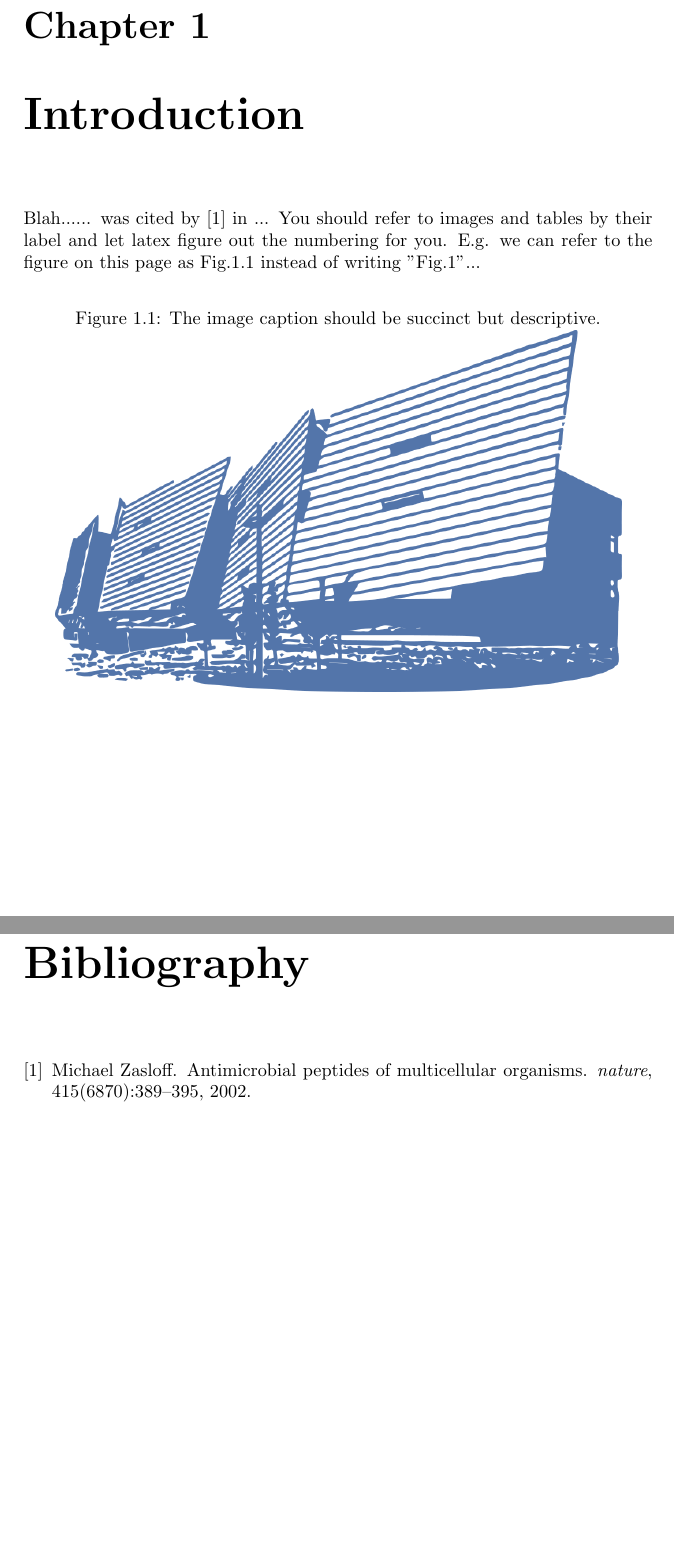
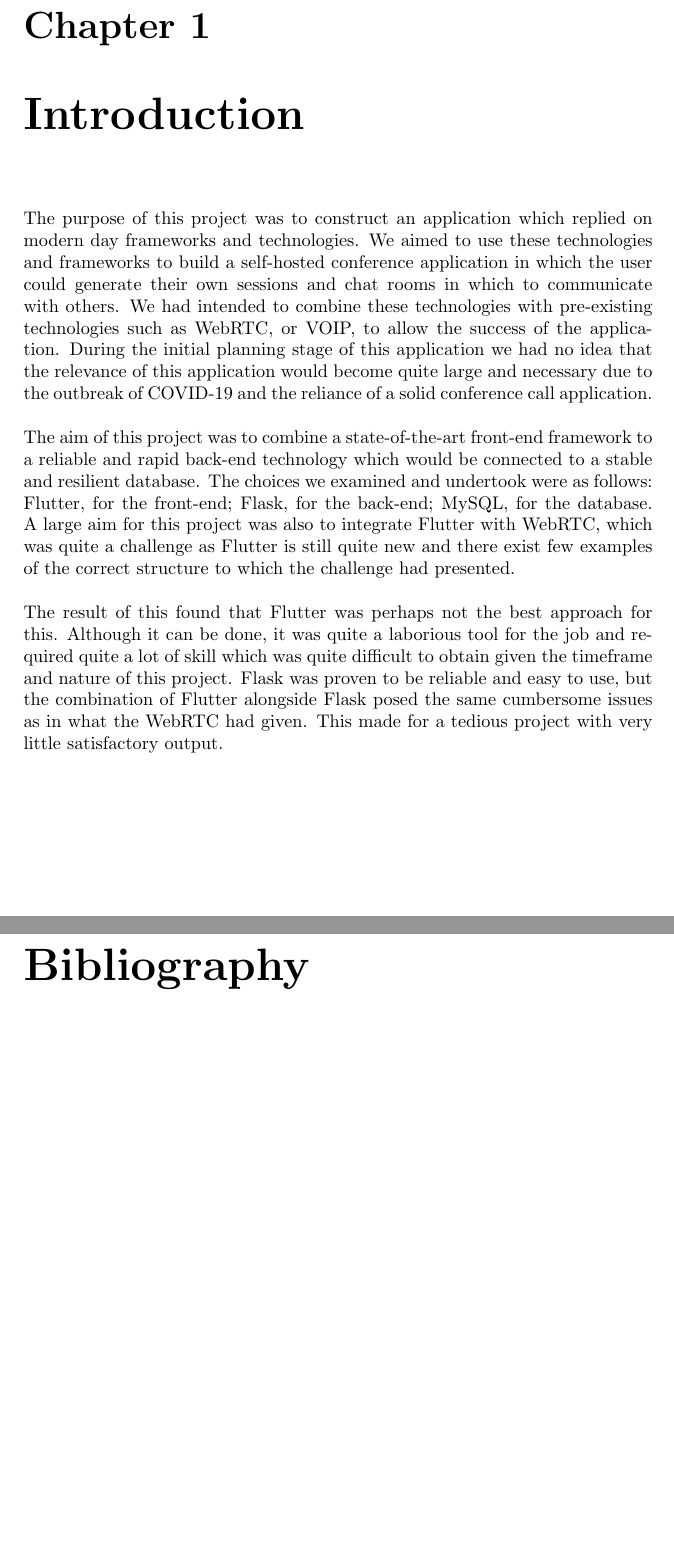
Before and after one commit to isabella232/dissertation, a LaTeX book (main.tex, which reads introduction.tex): two parts of pages 7 and 19 of 19, joined at a grey line, cut so that both start at the same text, the shorter picture padded with empty space. Compiled offline with pdfLaTeX.

Commit message:
Add Introduction

```diff
--- a/introduction.tex
+++ b/introduction.tex
@@ -1,12 +1,4 @@
 \chapter{Introduction}
-Blah...... was cited by \cite{zasloff2002antimicrobial} in ... You should refer to images and tables by their label and let latex figure out the numbering for you. E.g. we can refer to the figure on this page as Fig.\ref{image:myImageName} instead of writing "Fig.1"...
-
-
-
-
-\begin{figure}[h!]
-	\caption{The image caption should be succinct but descriptive.}
-	\label{image:myImageName}
-	\centering
-	\includegraphics[width=0.9\textwidth]{gmit-building}
-\end{figure}
+The purpose of this project was to construct an application which replied on modern day frameworks and technologies. We aimed to use these technologies and frameworks to build a self-hosted conference application in which the user could generate their own sessions and chat rooms in which to communicate with others. We had intended to combine these technologies with pre-existing technologies such as WebRTC, or VOIP, to allow the success of the application. During the initial planning stage of this application we had no idea that the relevance of this application would become quite large and necessary due to the outbreak of COVID-19 and the reliance of a solid conference call application.
+\\\\ The aim of this project was to combine a state-of-the-art front-end framework to a reliable and rapid back-end technology which would be connected to a stable and resilient database. The choices we examined and undertook were as follows: Flutter, for the front-end; Flask, for the back-end; MySQL, for the database. A large aim for this project was also to integrate Flutter with WebRTC, which was quite a challenge as Flutter is still quite new and there exist few examples of the correct structure to which the challenge had presented.
+\\\\ The result of this found that Flutter was perhaps not the best approach for this. Although it can be done, it was quite a laborious tool for the job and required quite a lot of skill which was quite difficult to obtain given the timeframe and nature of this project. Flask was proven to be reliable and easy to use, but the combination of Flutter alongside Flask posed the same cumbersome issues as in what the WebRTC had given. This made for a tedious project with very little satisfactory output.
```
